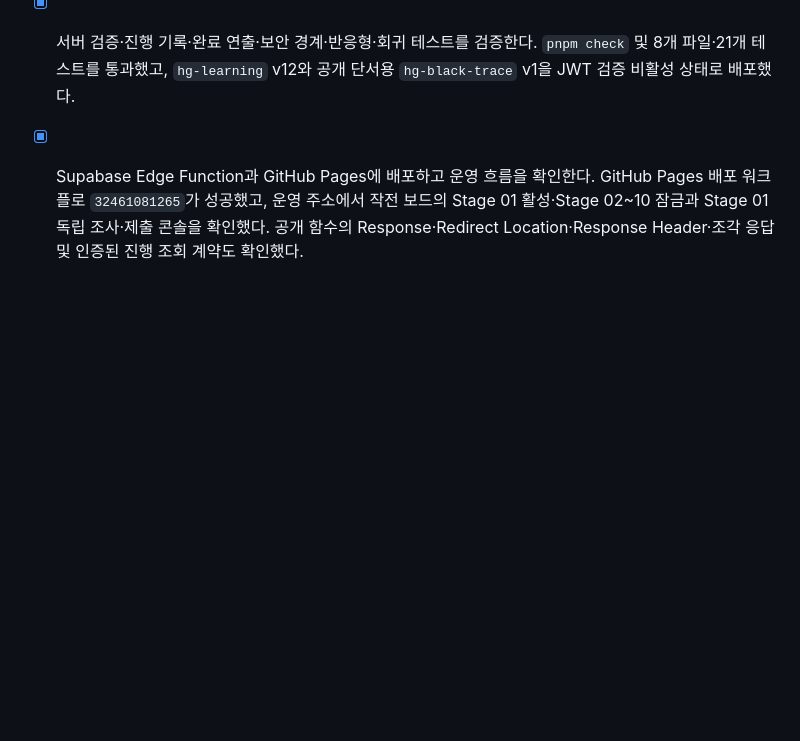
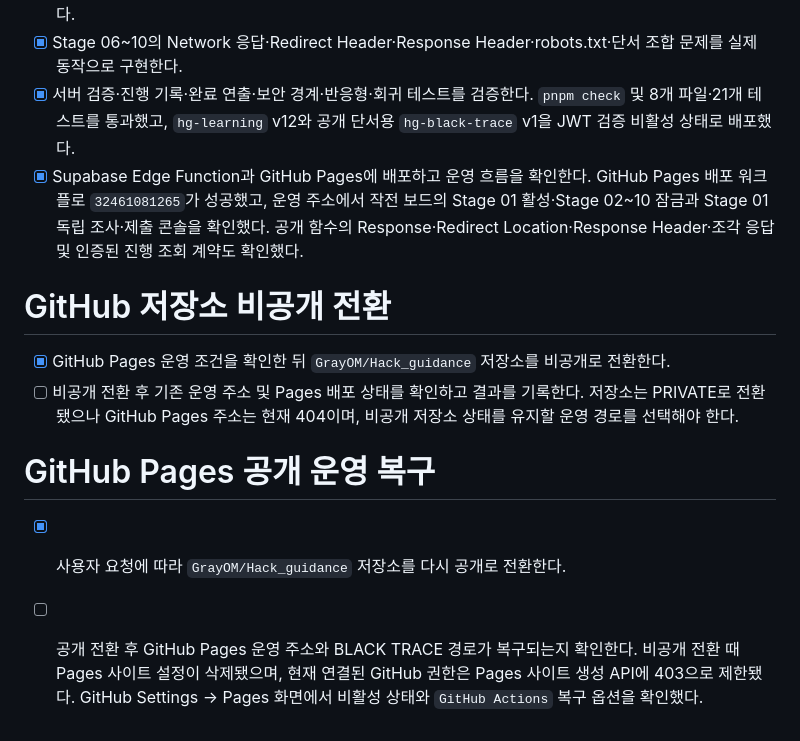
Before and after one commit to GrayOM/Hack_guidance, a Markdown page: todo.md, the part around the change. Drawn GitHub-style; blank space fills up the shorter version.

Commit message:
docs: record GitHub Pages recovery

```diff
--- a/todo.md
+++ b/todo.md
@@ -540,3 +540,11 @@
 - [x] Stage 06~10의 Network 응답·Redirect Header·Response Header·robots.txt·단서 조합 문제를 실제 동작으로 구현한다.
 - [x] 서버 검증·진행 기록·완료 연출·보안 경계·반응형·회귀 테스트를 검증한다. `pnpm check` 및 8개 파일·21개 테스트를 통과했고, `hg-learning` v12와 공개 단서용 `hg-black-trace` v1을 JWT 검증 비활성 상태로 배포했다.
 - [x] Supabase Edge Function과 GitHub Pages에 배포하고 운영 흐름을 확인한다. GitHub Pages 배포 워크플로 `32461081265`가 성공했고, 운영 주소에서 작전 보드의 Stage 01 활성·Stage 02~10 잠금과 Stage 01 독립 조사·제출 콘솔을 확인했다. 공개 함수의 Response·Redirect Location·Response Header·조각 응답 및 인증된 진행 조회 계약도 확인했다.
+
+# GitHub 저장소 비공개 전환
+- [x] GitHub Pages 운영 조건을 확인한 뒤 `GrayOM/Hack_guidance` 저장소를 비공개로 전환한다.
+- [ ] 비공개 전환 후 기존 운영 주소 및 Pages 배포 상태를 확인하고 결과를 기록한다. 저장소는 PRIVATE로 전환됐으나 GitHub Pages 주소는 현재 404이며, 비공개 저장소 상태를 유지할 운영 경로를 선택해야 한다.
+
+# GitHub Pages 공개 운영 복구
+- [x] 사용자 요청에 따라 `GrayOM/Hack_guidance` 저장소를 다시 공개로 전환한다.
+- [ ] 공개 전환 후 GitHub Pages 운영 주소와 BLACK TRACE 경로가 복구되는지 확인한다. 비공개 전환 때 Pages 사이트 설정이 삭제됐으며, 현재 연결된 GitHub 권한은 Pages 사이트 생성 API에 403으로 제한됐다. GitHub Settings → Pages 화면에서 비활성 상태와 `GitHub Actions` 복구 옵션을 확인했다.
```
